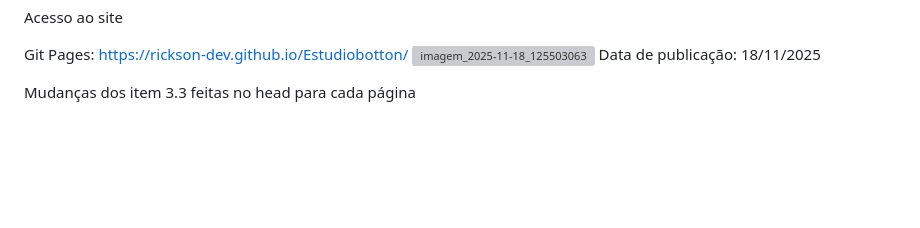
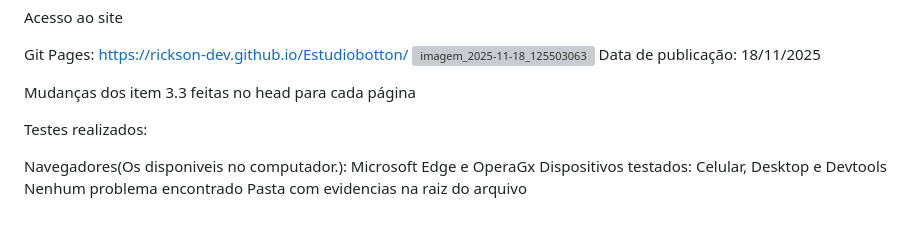
Before and after one commit to Rickson-dev/Estudiobotton, a Markdown page: README.md, the part around the change. GitHub-like rendering; blank space fills up the shorter version; grey boxes are pictures that could not be loaded.

```diff
--- a/README.md
+++ b/README.md
@@ -125,3 +125,11 @@ Git Pages: https://rickson-dev.github.io/Estudiobotton/
 Data de publicação: 18/11/2025
 
 Mudanças dos item 3.3 feitas no head para cada página
+
+
+Testes realizados:
+
+Navegadores(Os disponiveis no computador.): Microsoft Edge e OperaGx
+Dispositivos testados: Celular, Desktop e Devtools
+Nenhum problema encontrado
+Pasta com evidencias na raiz do arquivo
```
